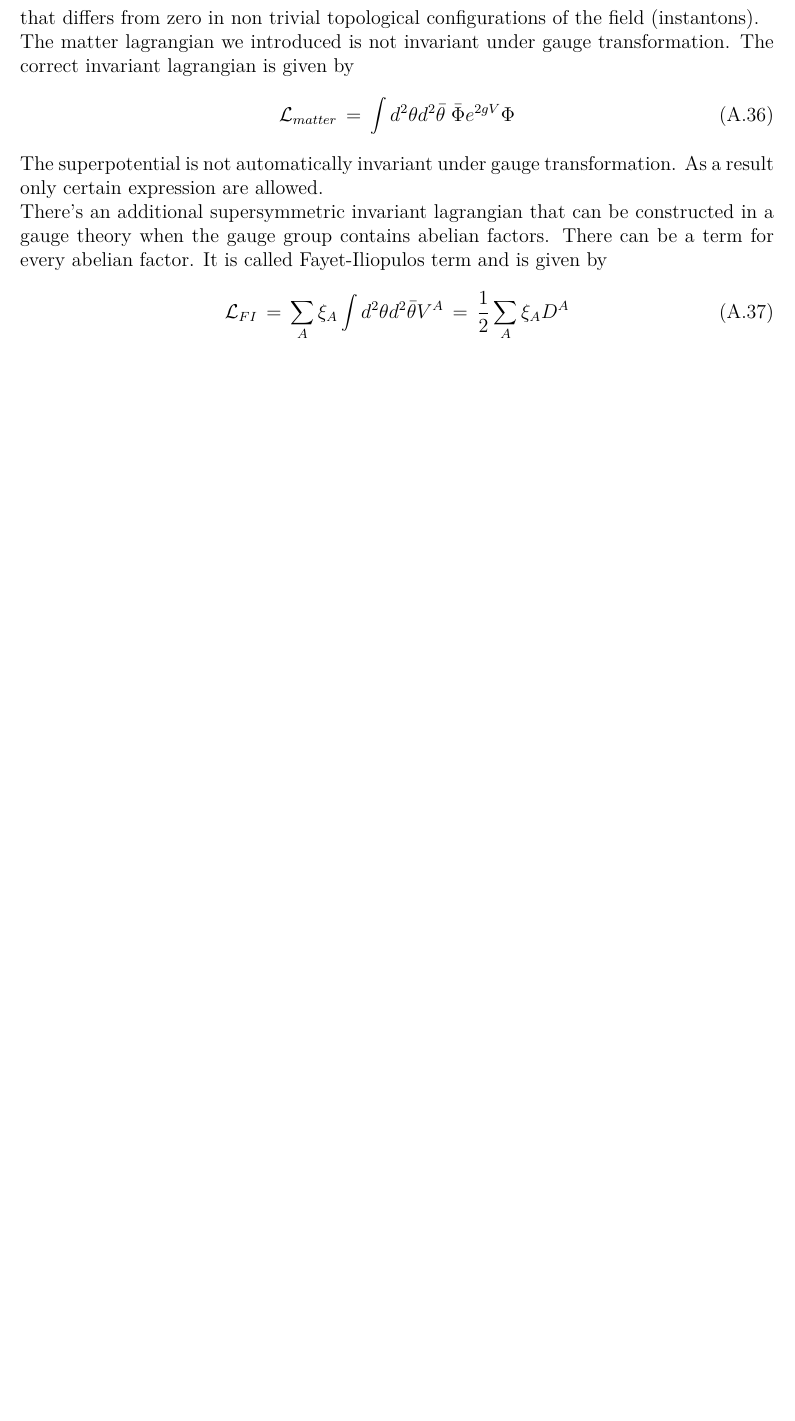
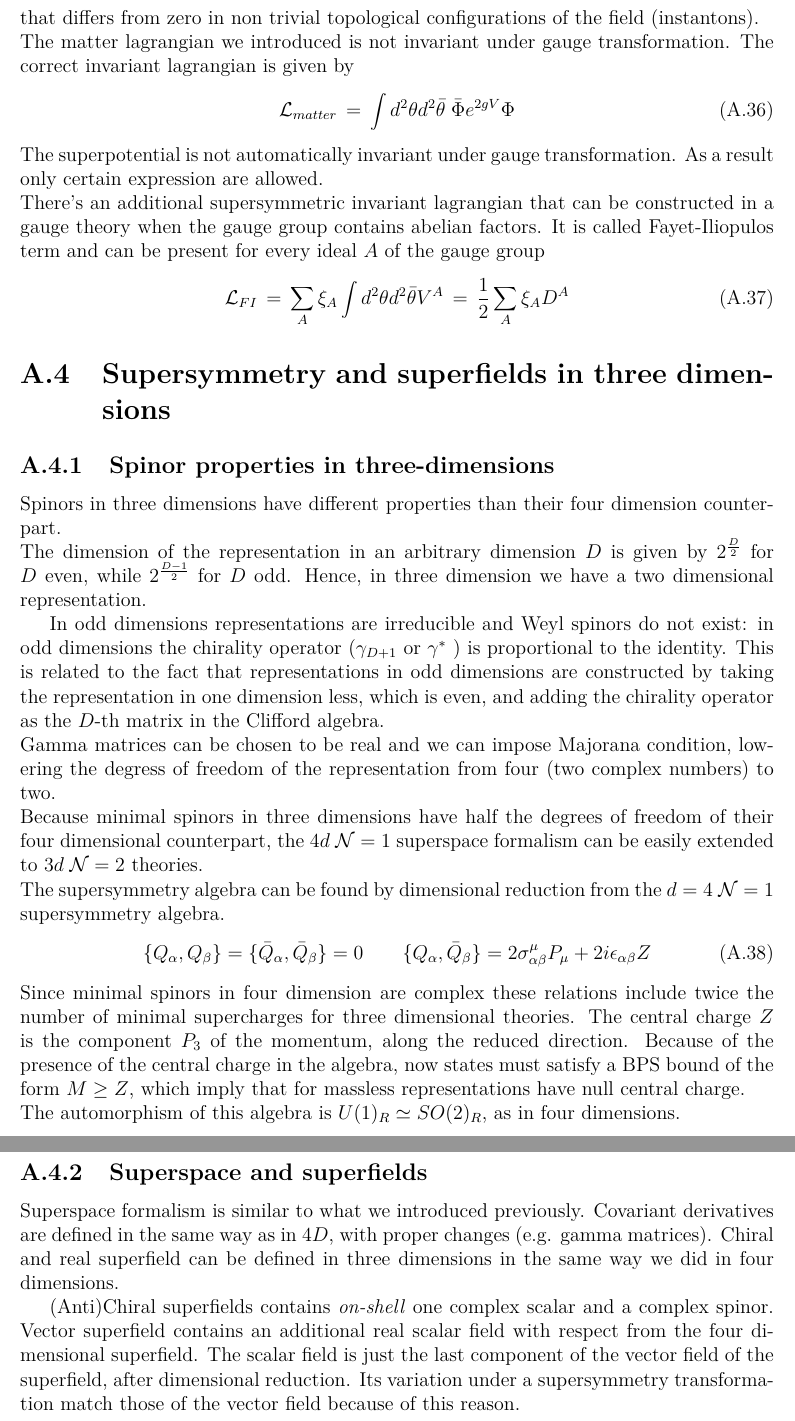
Before and after one commit to entangled90/Tesi, a LaTeX thesis (tesi.tex, which reads appendix.tex): part of page 15 of 18 before the commit and two parts of pages 15 and 16 of 18 after it, the two joined at a grey line, cut so that both start at the same text, the shorter picture padded with empty space. Compiled offline with pdfLaTeX.

Commit message:
sistemato due cagate su spinori

```diff
--- a/appendix.tex
+++ b/appendix.tex
@@ -299,14 +299,47 @@ The correct invariant lagrangian is given by
 The superpotential is not automatically invariant under gauge transformation. As a result only certain expression are allowed.
 \\
 There's an additional supersymmetric invariant lagrangian that can be constructed in a gauge theory when the gauge group contains abelian factors.
-There can be a term for every abelian factor.
-It is called Fayet-Iliopulos term and is given by
+It is called Fayet-Iliopulos term and can be present for every ideal $A$ of the gauge group
 \begin{equation}
  \mathcal{L}_{FI} \, = \, \sum_{A} \xi_A \int d^2 \theta d^2 \bar{\theta} V^{A} \, = \, \frac{1}{2} \sum_{A} \xi_A D^A
  \end{equation}
 
 
 
+\section{Supersymmetry and superfields in three dimensions}
+\subsection{Spinor properties in three-dimensions}
+Spinors in three dimensions have different properties than their four dimension counterpart.\\
+The dimension of the representation in an arbitrary dimension $D$  is given by $2^{\frac{D}{2}} $
+for $D$ even, while $2^{\frac{D-1}{2}} $ for $D$ odd.
+Hence, in three dimension we have a two dimensional representation.
+
+In odd dimensions representations are irreducible and Weyl spinors do not exist: in odd dimensions the chirality operator ($\gamma_{D+1}$ or $\gamma^*$ ) is proportional to the identity.
+This is related to the fact that representations in odd dimensions are constructed by taking the representation in one dimension less, which is even, and adding the chirality operator as the $D$-th matrix in the Clifford algebra.\\
+Gamma matrices can be chosen to be real and we can impose Majorana condition, lowering the degress of freedom of the representation from four (two complex numbers) to two.\\
+Because minimal spinors in three dimensions have half the degrees of freedom of their four dimensional counterpart, the $4d \; \mN=1$ superspace formalism can be easily extended to $3d \; \mN=2$ theories.
+\\
+The supersymmetry algebra can be found by dimensional reduction from  the $d=4 \; \mN=1$ supersymmetry algebra.
+\begin{equation}
+ \{ Q_{\alpha},Q_{\beta} \} =  \{ \bar{Q}_{\alpha},\bar{Q}_{\beta} \}= 0 \qquad \{ Q_{\alpha} , \bar{Q}_{\beta}   \} = 2 \sigma^{\mu}_{\alpha \beta} P_{\mu} + 2 i \epsilon_{\alpha \beta} Z
+ \end{equation}
+Since minimal spinors in four dimension are complex these relations include twice the number of minimal supercharges for three dimensional theories.
+The central charge $Z$ is the component $P_3$ of the momentum, along the reduced direction.
+Because of the presence of the central charge in the algebra, now states must satisfy a BPS bound of the form $M \geq Z $, which imply that for massless representations have null central charge.
+\\
+The automorphism of this algebra is $U(1)_R \simeq SO(2)_R$, as in four dimensions.
+
+\subsection{Superspace and superfields}
+
+Superspace formalism is similar to what we introduced previously.
+Covariant derivatives are defined in the same way as in $4D$, with proper changes (e.g. gamma matrices).
+Chiral and real superfield can be defined in three dimensions in the same way we did in four dimensions.
+
+(Anti)Chiral superfields contains \emph{on-shell} one complex scalar and a complex spinor.
+Vector superfield contains an additional real scalar field with respect from the four dimensional superfield.
+The scalar field is just the last component of the vector field of the superfield, after dimensional reduction.
+Its variation under a supersymmetry transformation match those of the vector field because of this reason.
+
+
 
 
 
```
Also changed, not shown: tesi.pdf.
